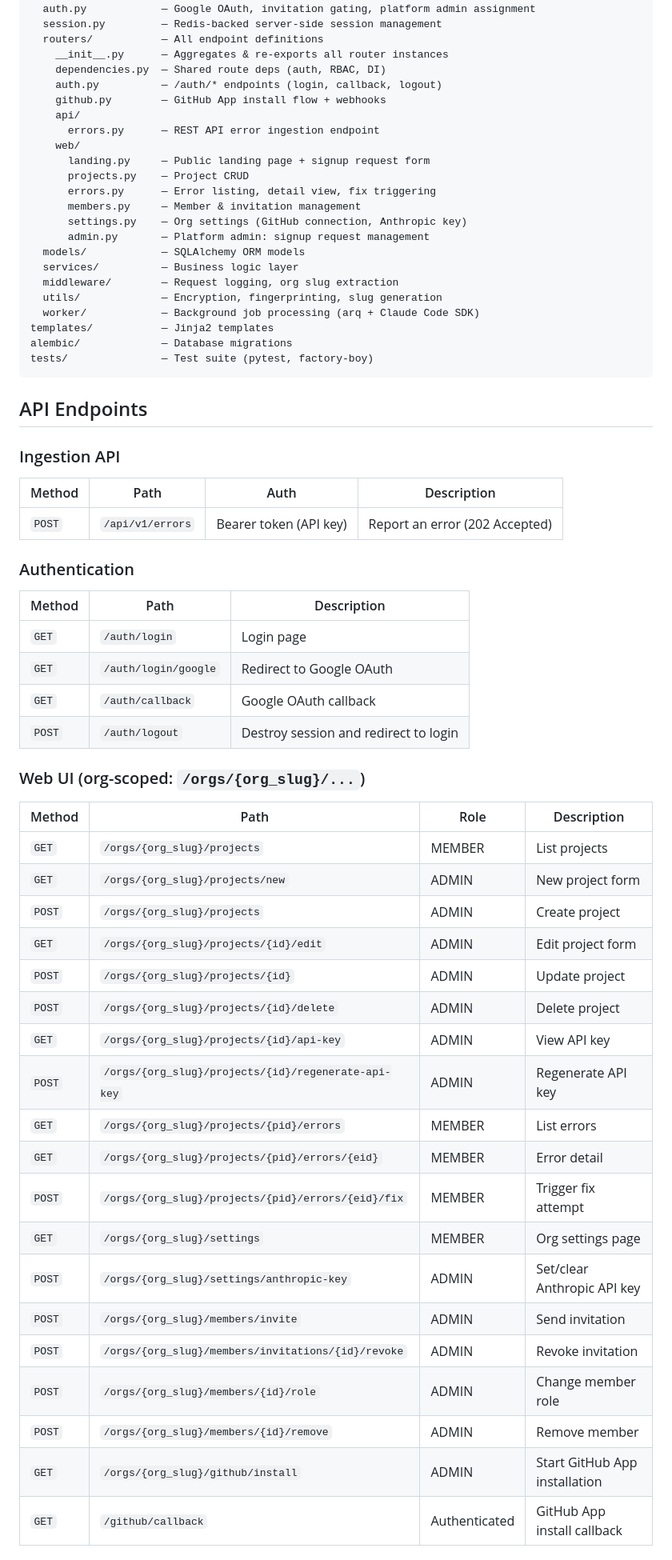
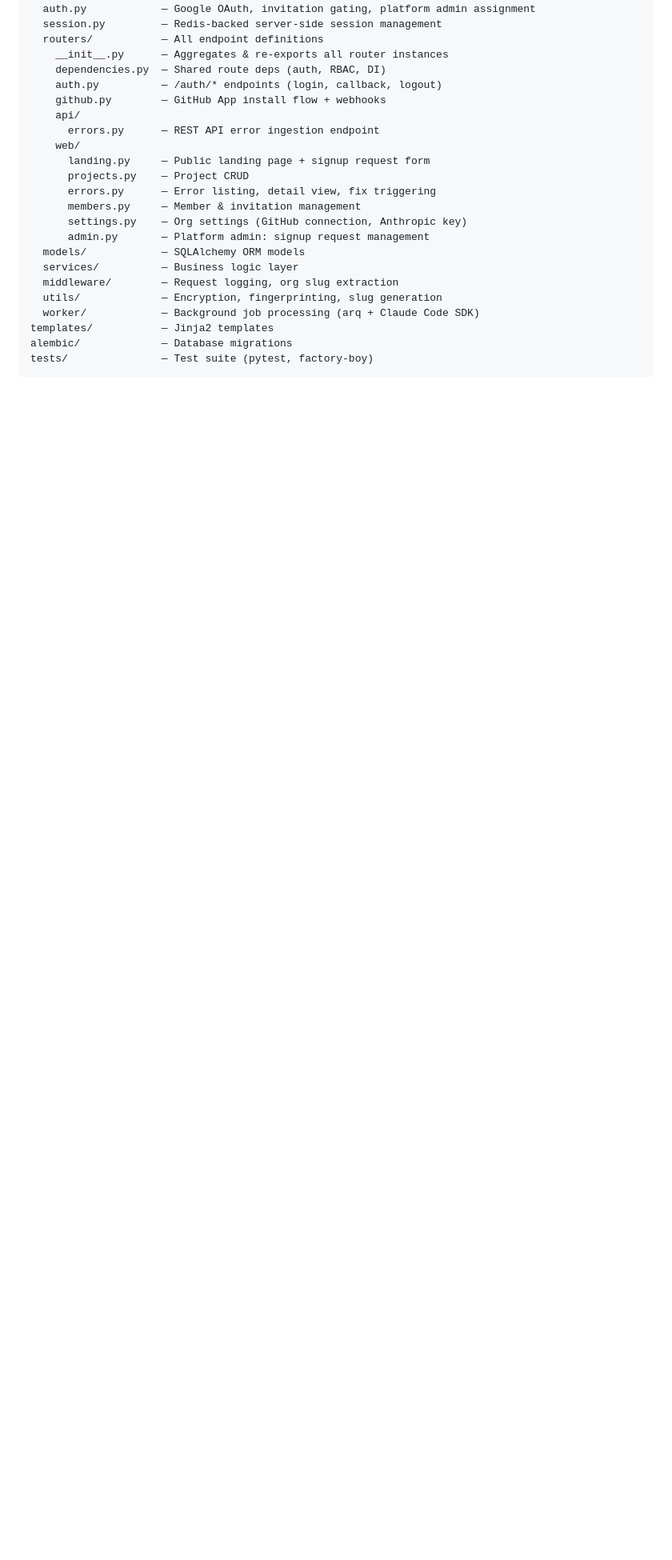
Before and after one commit to jacobespersen/oopsie, a Markdown page: README.md, the part around one of its changes. Shown at 80% size. Rendered like a GitHub page; blank space fills up the shorter version.

Commit message:
docs: remove verbose API endpoints section from README
The interactive API docs at /docs serve this purpose better.

Co-Authored-By: Claude Opus 4.6 (1M context) <noreply@anthropic.com>

````diff
--- a/README.md
+++ b/README.md
@@ -270,44 +270,3 @@ alembic/             — Database migrations
 tests/               — Test suite (pytest, factory-boy)
 ```
 
-## API Endpoints
-
-### Ingestion API
-
-| Method | Path | Auth | Description |
-|--------|------|------|-------------|
-| `POST` | `/api/v1/errors` | Bearer token (API key) | Report an error (202 Accepted) |
-
-### Authentication
-
-| Method | Path | Description |
-|--------|------|-------------|
-| `GET` | `/auth/login` | Login page |
-| `GET` | `/auth/login/google` | Redirect to Google OAuth |
-| `GET` | `/auth/callback` | Google OAuth callback |
-| `POST` | `/auth/logout` | Destroy session and redirect to login |
-
-### Web UI (org-scoped: `/orgs/{org_slug}/...`)
-
-| Method | Path | Role | Description |
-|--------|------|------|-------------|
-| `GET` | `/orgs/{org_slug}/projects` | MEMBER | List projects |
-| `GET` | `/orgs/{org_slug}/projects/new` | ADMIN | New project form |
-| `POST` | `/orgs/{org_slug}/projects` | ADMIN | Create project |
-| `GET` | `/orgs/{org_slug}/projects/{id}/edit` | ADMIN | Edit project form |
-| `POST` | `/orgs/{org_slug}/projects/{id}` | ADMIN | Update project |
-| `POST` | `/orgs/{org_slug}/projects/{id}/delete` | ADMIN | Delete project |
-| `GET` | `/orgs/{org_slug}/projects/{id}/api-key` | ADMIN | View API key |
-| `POST` | `/orgs/{org_slug}/projects/{id}/regenerate-api-key` | ADMIN | Regenerate API key |
-| `GET` | `/orgs/{org_slug}/projects/{pid}/errors` | MEMBER | List errors |
-| `GET` | `/orgs/{org_slug}/projects/{pid}/errors/{eid}` | MEMBER | Error detail |
-| `POST` | `/orgs/{org_slug}/projects/{pid}/errors/{eid}/fix` | MEMBER | Trigger fix attempt |
-| `GET` | `/orgs/{org_slug}/settings` | MEMBER | Org settings page |
-| `POST` | `/orgs/{org_slug}/settings/anthropic-key` | ADMIN | Set/clear Anthropic API key |
-| `POST` | `/orgs/{org_slug}/members/invite` | ADMIN | Send invitation |
-| `POST` | `/orgs/{org_slug}/members/invitations/{id}/revoke` | ADMIN | Revoke invitation |
-| `POST` | `/orgs/{org_slug}/members/{id}/role` | ADMIN | Change member role |
-| `POST` | `/orgs/{org_slug}/members/{id}/remove` | ADMIN | Remove member |
-| `GET` | `/orgs/{org_slug}/github/install` | ADMIN | Start GitHub App installation |
-| `GET` | `/github/callback` | Authenticated | GitHub App install callback |
-
````
Also changed, not shown: other parts of README.md (+0 -24 lines).
